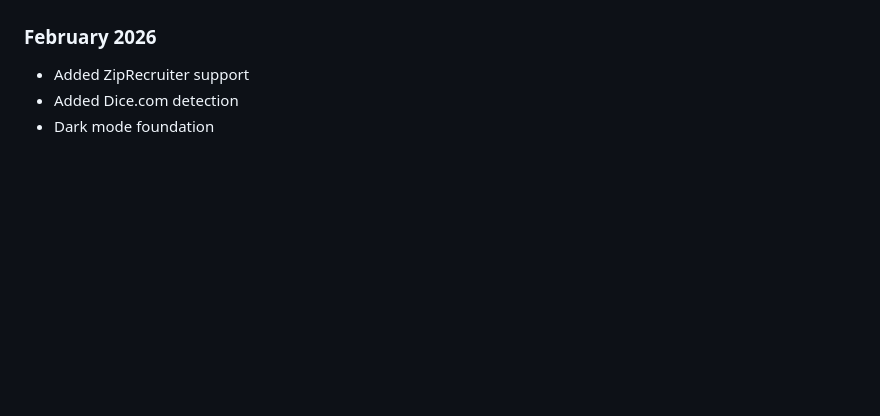
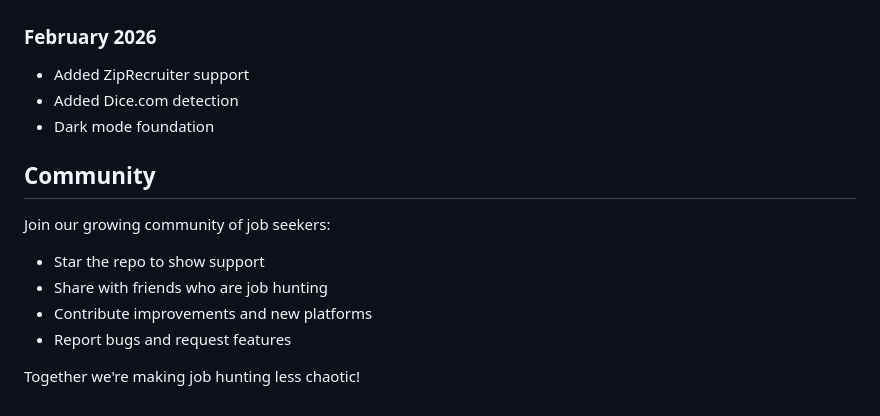
Before and after one commit to KushagraKanaujia/job-application-tracker, a Markdown page: README.md, the part around the change. Drawn GitHub-style; blank space fills up the shorter version.

Commit message:
Add community section to README
- Encourage engagement and contributions
- Build open source community
- Promote sharing and collaboration

```diff
--- a/README.md
+++ b/README.md
@@ -405,3 +405,15 @@ If this project helped you, consider giving it a ⭐! It helps others discover t
 - Added ZipRecruiter support
 - Added Dice.com detection
 - Dark mode foundation
+
+
+## Community
+
+Join our growing community of job seekers:
+
+- Star the repo to show support
+- Share with friends who are job hunting
+- Contribute improvements and new platforms
+- Report bugs and request features
+
+Together we're making job hunting less chaotic!
```
